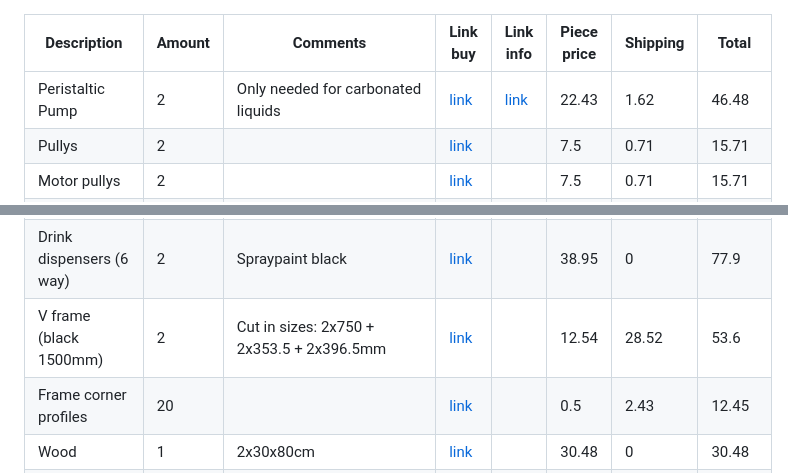
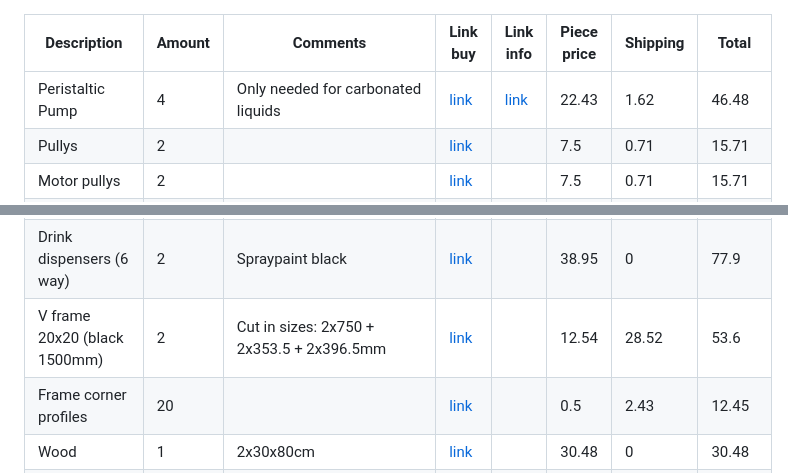
Before and after one commit to jellewie/Arduino-CocktailMachine, a Markdown page: BOM.md, 2 parts joined by grey strips. GitHub-like rendering.

Commit message:
Updated BOM
Edited 2 things in the BOM:
- Added "20x20" measurements to the v-slots
- Increased the peristaltic pump amount from 2 to 4

```diff
--- a/BOM.md
+++ b/BOM.md
@@ -1,6 +1,6 @@
 |Description|Amount|Comments|Link buy|Link info|Piece price|Shipping|Total|
 |---|---|---|---|---|---|---|---|
-|Peristaltic Pump|2|Only needed for carbonated liquids|[link](https://www.banggood.com/500mL-or-min-Large-Flow-Easy-To-Install-Peristaltic-Pump-12V-or-24V-Metering-Vacuum-Pump-Flat-Type-Aquarium-p-1749029.html)|[link](https://youtu.be/AMiXme4bMUk)|22.43|1.62|46.48|
+|Peristaltic Pump|4|Only needed for carbonated liquids|[link](https://www.banggood.com/500mL-or-min-Large-Flow-Easy-To-Install-Peristaltic-Pump-12V-or-24V-Metering-Vacuum-Pump-Flat-Type-Aquarium-p-1749029.html)|[link](https://youtu.be/AMiXme4bMUk)|22.43|1.62|46.48|
 |Pullys|2||[link](https://www.123-3d.nl/123-3D-GT2-Pulley-hoge-resolutie-met-lager-6-mm-riem-20-tanden-5-mm-as-zwart-i2546-t0.html)||7.5|0.71|15.71|
 |Motor pullys|2||[link](https://www.123-3d.nl/123-3D-GT2-Pulley-hoge-resolutie-6-mm-riem-20-tanden-5-mm-as-zwart-400211009-i2547-t0.html)||7.5|0.71|15.71|
 |Reininforced belt 6mm wide|1|2.7m needed|[link](https://www.123-3d.nl/123-3D-GT2-timing-belt-6-mm-5-meter-i6541-t3046.html)||21|0.71|21.71|
@@ -10,7 +10,7 @@
 |Flexibele motor koppeling 5 mm - 8 mm|1||[link](https://www.123-3d.nl/123-3D-Flexibele-motor-koppeling-5-mm-8-mm-i342-t0.html)||4.5|0.71|5.21|
 |Frame end caps 2020 (3d print)|10|Print in black||[link](https://www.thingiverse.com/thing:2393904)|0.02|0|0.2|
 |Drink dispensers (6 way)|2|Spraypaint black|[link](https://www.bol.com/nl/nl/p/white-rhinoceros-drank-dispenser-bar-butler-shots-muurdispenser-voor-6-flessen/9300000007705748/?Referrer=ENTcli_order_confirmation2008093611)||38.95|0|77.9|
-|V frame (black 1500mm)|2|Cut in sizes: 2x750 + 2x353.5 + 2x396.5mm|[link](https://www.ratrig.com/aluminium-profiles/vslot/v-slot-2020-637.html)||12.54|28.52|53.6|
+|V frame 20x20 (black 1500mm)|2|Cut in sizes: 2x750 + 2x353.5 + 2x396.5mm|[link](https://www.ratrig.com/aluminium-profiles/vslot/v-slot-2020-637.html)||12.54|28.52|53.6|
 |Frame corner profiles|20||[link](https://nl.aliexpress.com/item/1005003618509458.html)||0.5|2.43|12.45|
 |Wood|1|2x30x80cm|[link](Gamma)||30.48|0|30.48|
 |16x2 LCD Display I2C|1||[link](https://elektronicavoorjou.nl/product/16x2-lcd-wit-op-blauw-5v-met-i2c/)||9.95|2.99|12.94|
```
